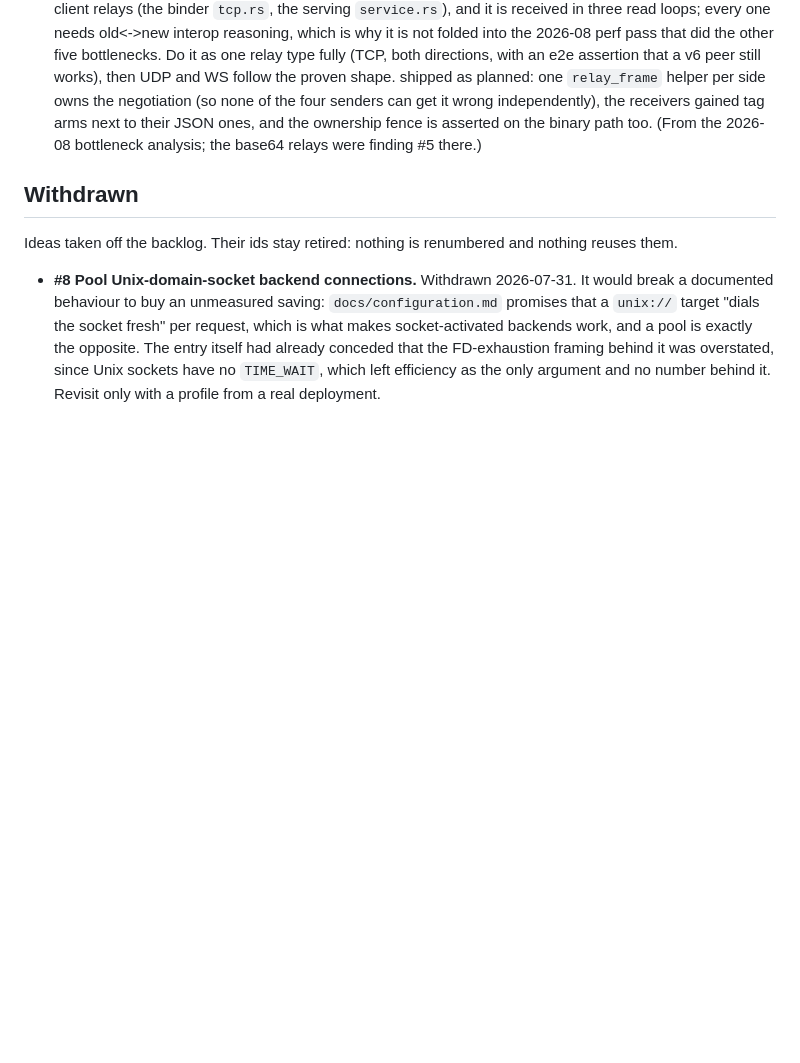
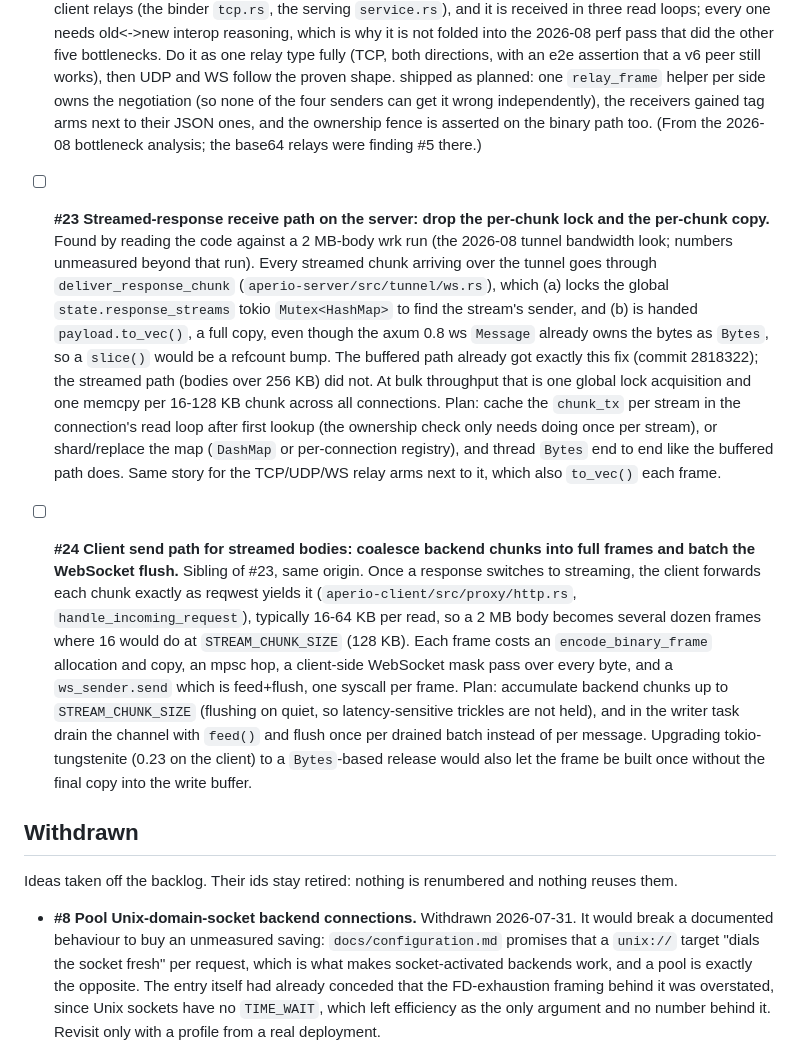
Before and after one commit to co3moz/aperio, a Markdown page: planned_features.md, the part around the change. Rendered like a GitHub page; blank space fills up the shorter version.

Commit message:
docs(backlog): #23/#24, the streamed-body copy and lock costs found by the bandwidth look

```diff
--- a/planned_features.md
+++ b/planned_features.md
@@ -589,6 +589,40 @@ free number.
   the ownership fence is asserted on the binary path too. (From the 2026-08
   bottleneck analysis; the base64 relays were finding #5 there.)
 
+- [ ] **#23 Streamed-response receive path on the server: drop the per-chunk
+  lock and the per-chunk copy.** Found by reading the code against a 2 MB-body
+  wrk run (the 2026-08 tunnel bandwidth look; numbers unmeasured beyond that
+  run). Every streamed chunk arriving over the tunnel goes through
+  `deliver_response_chunk` (`aperio-server/src/tunnel/ws.rs`), which (a) locks
+  the global `state.response_streams` tokio `Mutex<HashMap>` to find the
+  stream's sender, and (b) is handed `payload.to_vec()`, a full copy, even
+  though the axum 0.8 ws `Message` already owns the bytes as `Bytes`, so a
+  `slice()` would be a refcount bump. The buffered path already got exactly
+  this fix (commit 2818322); the streamed path (bodies over 256 KB) did not.
+  At bulk throughput that is one global lock acquisition and one memcpy per
+  16-128 KB chunk across all connections. Plan: cache the `chunk_tx` per
+  stream in the connection's read loop after first lookup (the ownership
+  check only needs doing once per stream), or shard/replace the map
+  (`DashMap` or per-connection registry), and thread `Bytes` end to end like
+  the buffered path does. Same story for the TCP/UDP/WS relay arms next to
+  it, which also `to_vec()` each frame.
+
+- [ ] **#24 Client send path for streamed bodies: coalesce backend chunks
+  into full frames and batch the WebSocket flush.** Sibling of #23, same
+  origin. Once a response switches to streaming, the client forwards each
+  chunk exactly as reqwest yields it (`aperio-client/src/proxy/http.rs`,
+  `handle_incoming_request`), typically 16-64 KB per read, so a 2 MB body
+  becomes several dozen frames where 16 would do at `STREAM_CHUNK_SIZE`
+  (128 KB). Each frame costs an `encode_binary_frame` allocation and copy, an
+  mpsc hop, a client-side WebSocket mask pass over every byte, and a
+  `ws_sender.send` which is feed+flush, one syscall per frame. Plan:
+  accumulate backend chunks up to `STREAM_CHUNK_SIZE` (flushing on quiet, so
+  latency-sensitive trickles are not held), and in the writer task drain the
+  channel with `feed()` and flush once per drained batch instead of per
+  message. Upgrading tokio-tungstenite (0.23 on the client) to a
+  `Bytes`-based release would also let the frame be built once without the
+  final copy into the write buffer.
+
 ## Withdrawn
 
 Ideas taken off the backlog. Their ids stay retired: nothing is renumbered and
```
